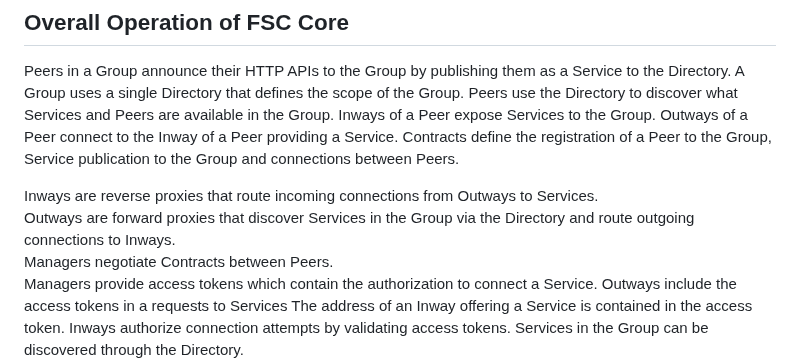
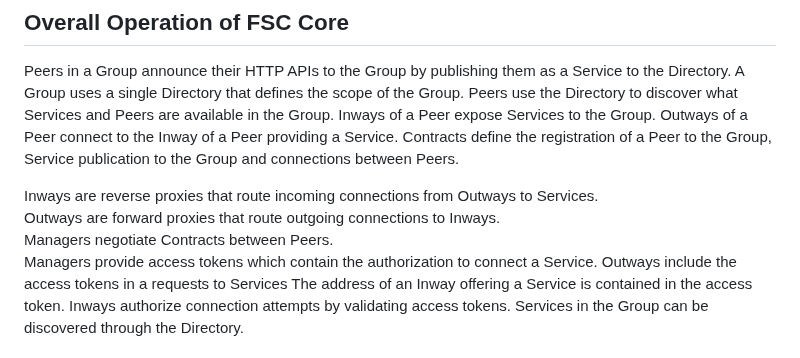
Before and after one commit to Logius-standaarden/fsc-core, a Markdown page: draft-fsc-core-00.md, the part around the change. GitHub-like rendering.

Commit message:
core: correct Outway description in Overall Operation of FSC Core section

```diff
--- a/draft-fsc-core-00.md
+++ b/draft-fsc-core-00.md
@@ -88,7 +88,7 @@ Outways of a Peer connect to the Inway of a Peer providing a Service.
 Contracts define the registration of a Peer to the Group, Service publication to the Group and connections between Peers.
 
 Inways are reverse proxies that route incoming connections from Outways to Services.
-Outways are forward proxies that discover Services in the Group via the Directory and route outgoing connections to Inways.
+Outways are forward proxies that route outgoing connections to Inways.
 Managers negotiate Contracts between Peers.
 Managers provide access tokens which contain the authorization to connect a Service.
 Outways include the access tokens in a requests to Services
```
